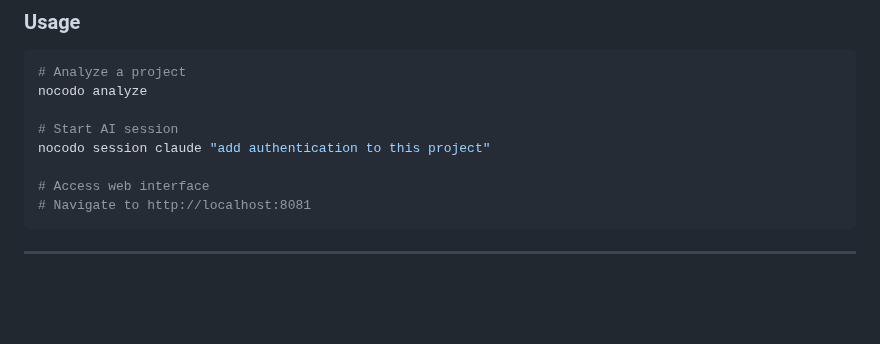
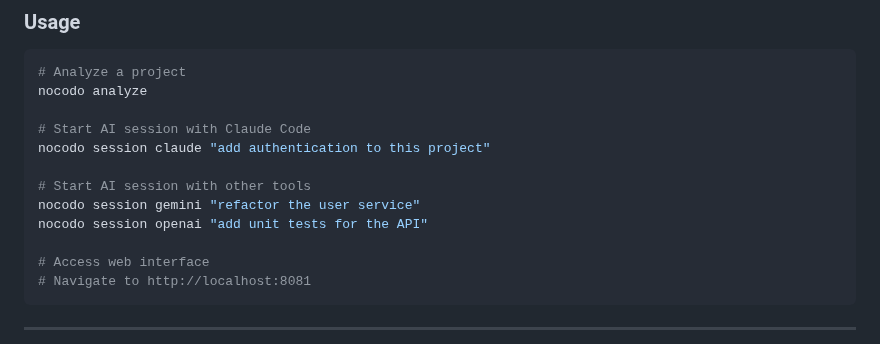
Before and after one commit to brainless/nocodo, a Markdown page: README.md, the part around the change. Rendered like a GitHub page; blank space fills up the shorter version.

Commit message:
docs: update README with session command examples
- Add usage examples for claude, gemini, openai tools
- Document session command integration with Manager
- Update quick start examples for AI tool usage

```diff
--- a/README.md
+++ b/README.md
@@ -70,8 +70,12 @@ nocodo-manager --config ~/.config/nocodo/manager.toml
 # Analyze a project
 nocodo analyze
 
-# Start AI session
+# Start AI session with Claude Code
 nocodo session claude "add authentication to this project"
+
+# Start AI session with other tools
+nocodo session gemini "refactor the user service"
+nocodo session openai "add unit tests for the API"
 
 # Access web interface
 # Navigate to http://localhost:8081
```
